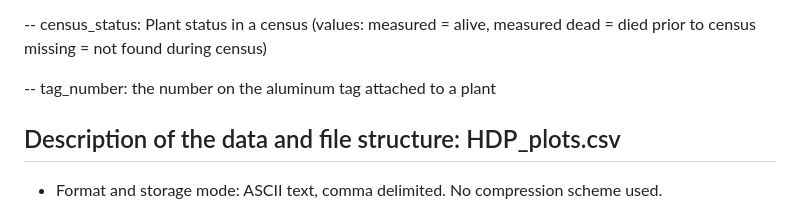
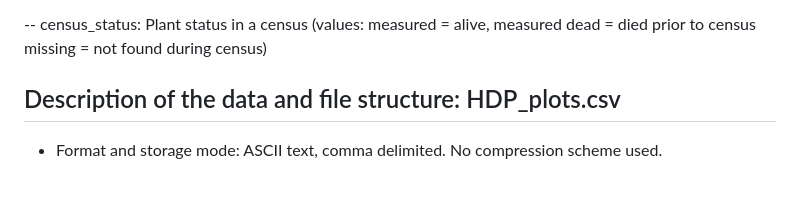
Before and after one commit to BrunaLab/HeliconiaSurveys, a Markdown page: data/survey_archive/README.md, the part around the change. Rendered like a GitHub page; blank space fills up the shorter version.

Commit message:
remove duplicate column

```diff
--- a/data/survey_archive/README.md
+++ b/data/survey_archive/README.md
@@ -46,7 +46,6 @@ This data set describes the demographic plots in which surveys were conducted (H
 
 -- census_status: Plant status in a census (values: measured = alive, measured dead = died prior to census missing = not found during census)
 
--- tag_number: the number on the aluminum tag attached to a plant
 
 
 ## Description of the data and file structure: HDP_plots.csv
```
